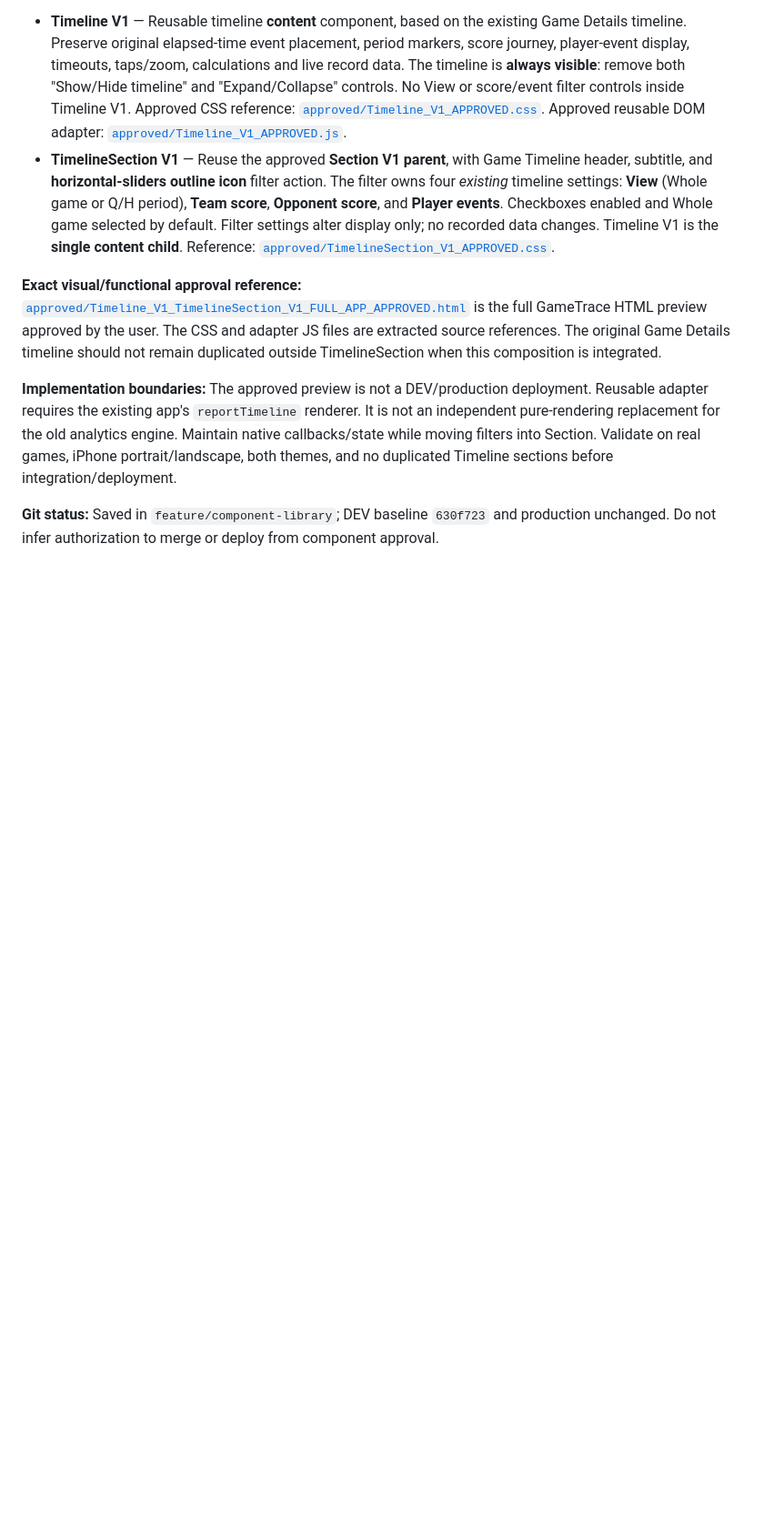
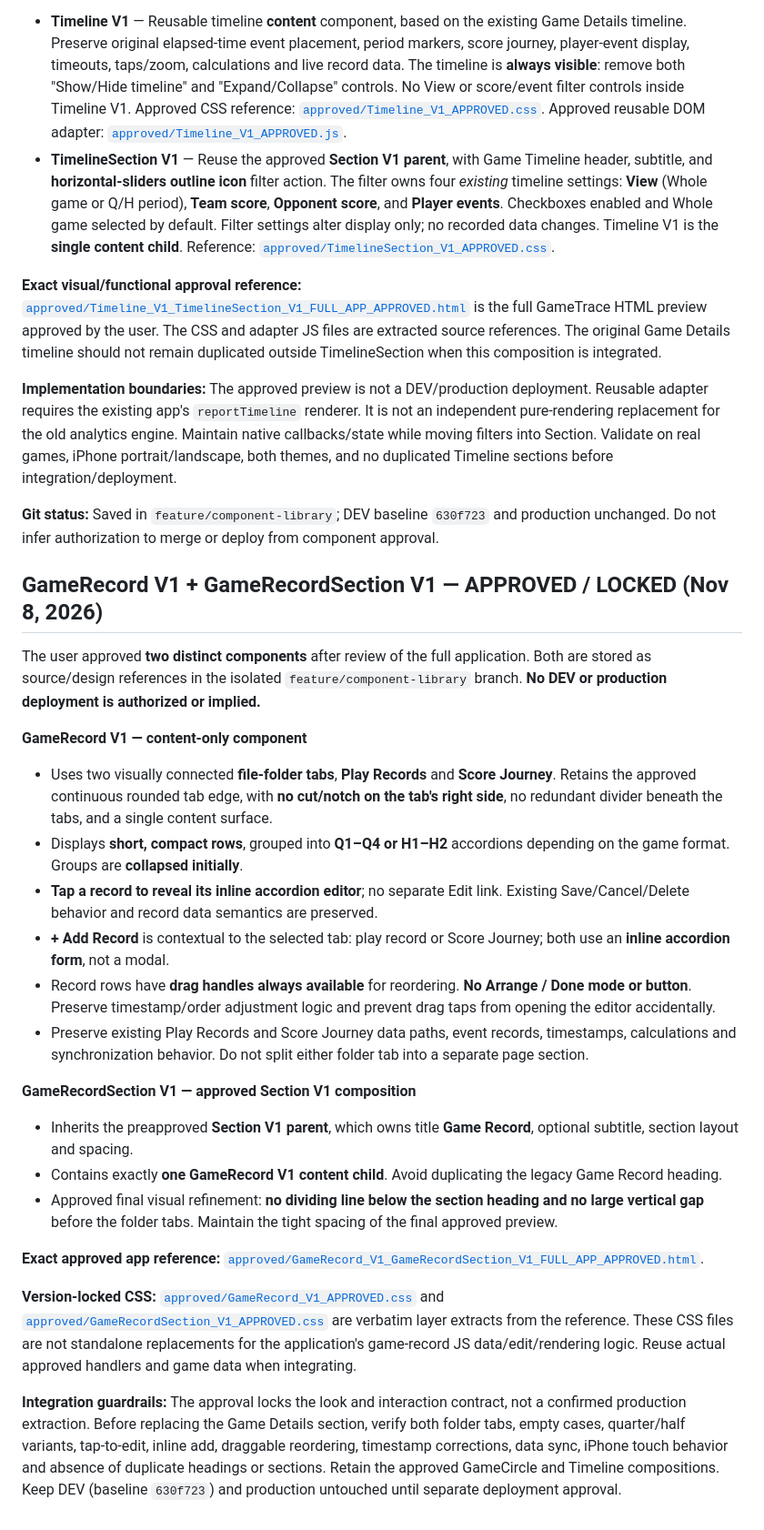
Before and after one commit to ohhigetit/gametrace, a Markdown page: components/README.md, the part around the change. Shown at 91% size. Drawn GitHub-style; blank space fills up the shorter version.

Commit message:
docs: lock GameRecord V1 and GameRecordSection V1 approved design and integration standards

```diff
--- a/components/README.md
+++ b/components/README.md
@@ -189,3 +189,26 @@ The user approved **two independent components**, stored only on `feature/compon
 **Implementation boundaries:** The approved preview is not a DEV/production deployment. Reusable adapter requires the existing app's `reportTimeline` renderer. It is not an independent pure-rendering replacement for the old analytics engine. Maintain native callbacks/state while moving filters into Section. Validate on real games, iPhone portrait/landscape, both themes, and no duplicated Timeline sections before integration/deployment.
 
 **Git status:** Saved in `feature/component-library`; DEV baseline `630f723` and production unchanged. Do not infer authorization to merge or deploy from component approval.
+
+## GameRecord V1 + GameRecordSection V1 — APPROVED / LOCKED (Nov 8, 2026)
+
+The user approved **two distinct components** after review of the full application. Both are stored as source/design references in the isolated `feature/component-library` branch. **No DEV or production deployment is authorized or implied.**
+
+**GameRecord V1 — content-only component**
+- Uses two visually connected **file-folder tabs**, **Play Records** and **Score Journey**. Retains the approved continuous rounded tab edge, with **no cut/notch on the tab's right side**, no redundant divider beneath the tabs, and a single content surface.
+- Displays **short, compact rows**, grouped into **Q1–Q4 or H1–H2** accordions depending on the game format. Groups are **collapsed initially**.
+- **Tap a record to reveal its inline accordion editor**; no separate Edit link. Existing Save/Cancel/Delete behavior and record data semantics are preserved.
+- **+ Add Record** is contextual to the selected tab: play record or Score Journey; both use an **inline accordion form**, not a modal.
+- Record rows have **drag handles always available** for reordering. **No Arrange / Done mode or button**. Preserve timestamp/order adjustment logic and prevent drag taps from opening the editor accidentally.
+- Preserve existing Play Records and Score Journey data paths, event records, timestamps, calculations and synchronization behavior. Do not split either folder tab into a separate page section.
+
+**GameRecordSection V1 — approved Section V1 composition**
+- Inherits the preapproved **Section V1 parent**, which owns title **Game Record**, optional subtitle, section layout and spacing.
+- Contains exactly **one GameRecord V1 content child**. Avoid duplicating the legacy Game Record heading.
+- Approved final visual refinement: **no dividing line below the section heading and no large vertical gap** before the folder tabs. Maintain the tight spacing of the final approved preview.
+
+**Exact approved app reference:** [`approved/GameRecord_V1_GameRecordSection_V1_FULL_APP_APPROVED.html`](approved/GameRecord_V1_GameRecordSection_V1_FULL_APP_APPROVED.html).
+
+**Version-locked CSS:** [`approved/GameRecord_V1_APPROVED.css`](approved/GameRecord_V1_APPROVED.css) and [`approved/GameRecordSection_V1_APPROVED.css`](approved/GameRecordSection_V1_APPROVED.css) are verbatim layer extracts from the reference. These CSS files are not standalone replacements for the application's game-record JS data/edit/rendering logic. Reuse actual approved handlers and game data when integrating.
+
+**Integration guardrails:** The approval locks the look and interaction contract, not a confirmed production extraction. Before replacing the Game Details section, verify both folder tabs, empty cases, quarter/half variants, tap-to-edit, inline add, draggable reordering, timestamp corrections, data sync, iPhone touch behavior and absence of duplicate headings or sections. Retain the approved GameCircle and Timeline compositions. Keep DEV (baseline `630f723`) and production untouched until separate deployment approval.
```
